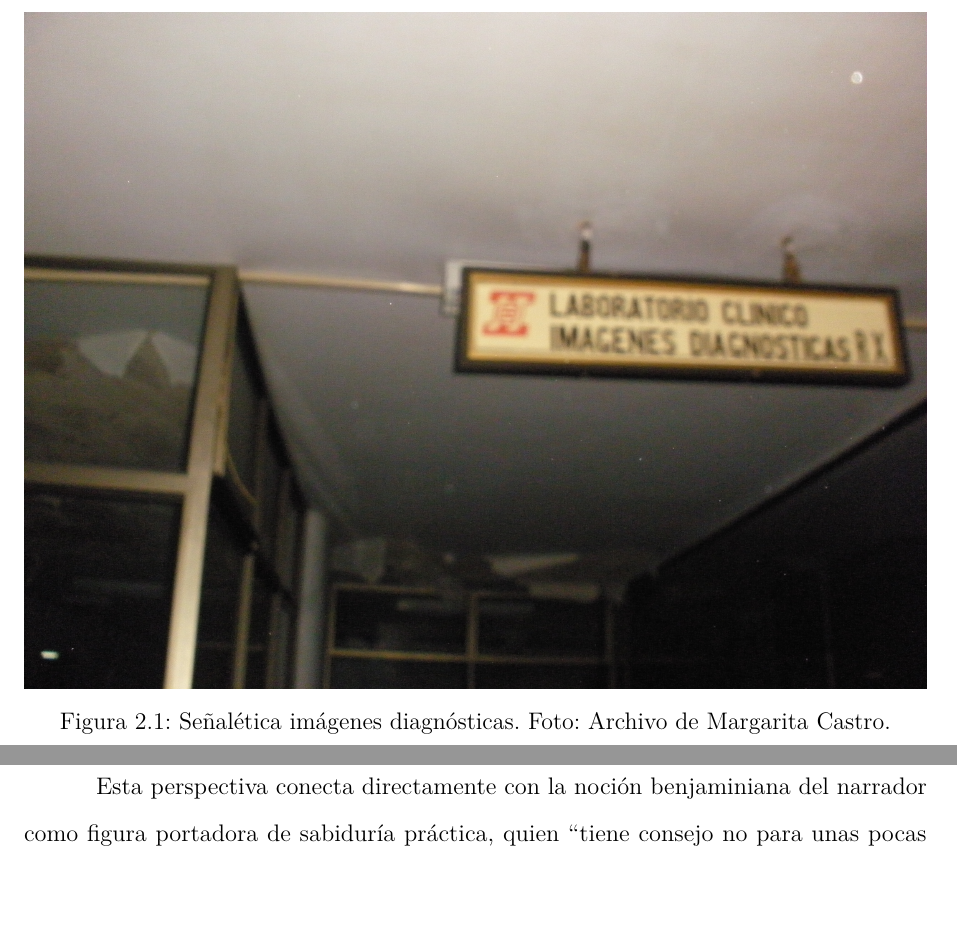
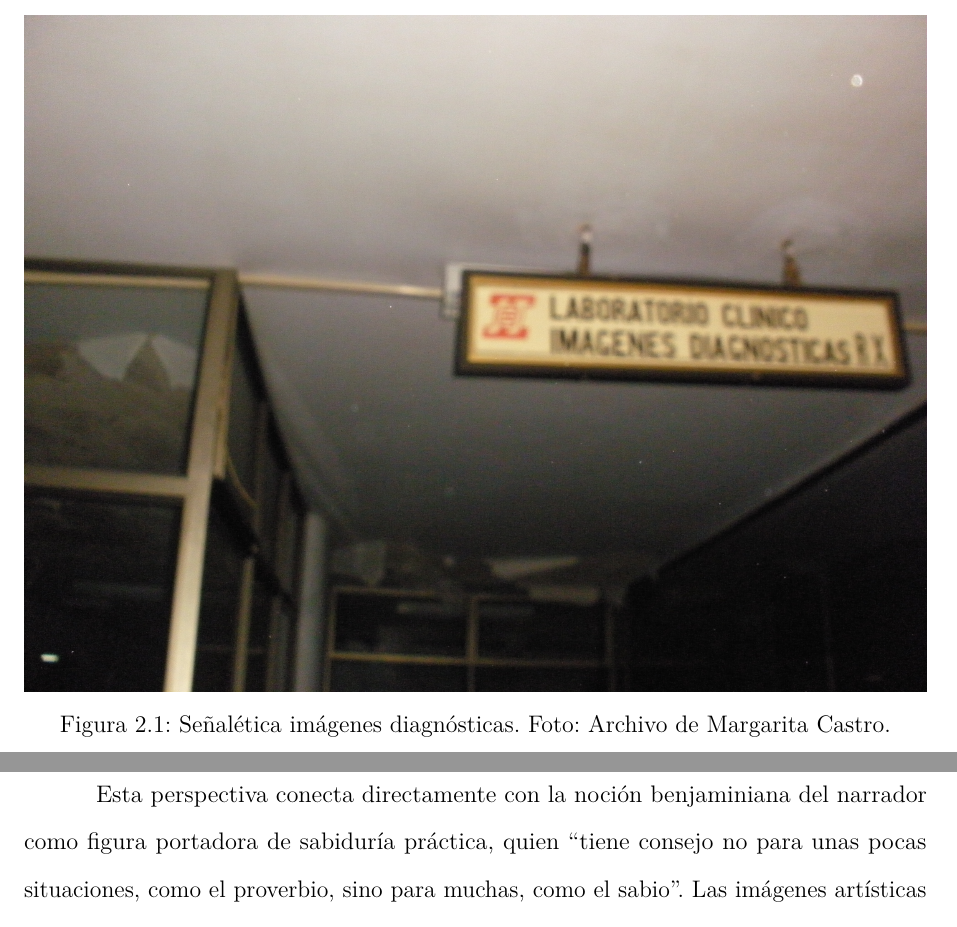
Before and after one commit to desarroyame/tesis-maestria, a LaTeX document (main.tex, which reads chapters/chapter_2.tex): two parts of pages 22 and 26 of 84 before the commit and two parts of pages 22 and 27 of 84 after it, joined at a grey line, cut so that both start at the same text, the shorter picture padded with empty space. Compiled offline with pdfLaTeX.

Commit message:
fix: latex

```diff
--- a/chapters/chapter_2.tex
+++ b/chapters/chapter_2.tex
@@ -24,7 +24,7 @@ Este estudio busca enfoques alternativos a la descripción iconográfica, incorp
     Sería necesario, pues, interrogarse también sobre lo que quiere decir, sobre lo que implica la palabra “síntoma”. Palabra difícil de delimitar: no designa una cosa aislada, ni incluso un proceso reductible a uno o dos vectores, o a un número preciso de componentes. Es una complejidad de segundo grado. No es lo mismo que un concepto semiológico o clínico, incluso cuando compromete una determinada comprensión de la emergencia (fenoménica) del sentido, e incluso si compromete una determinada comprensión de la pregnancia (estructural) de la disfuncionalidad. Esta noción denota por lo menos una doble paradoja, visual y temporal, cuyo interés resulta comprensible para nuestro campo de interrogación sobre las imágenes y el tiempo. \parencite[p. 63]{DidiHuberman2011}
 \end{quote}
 
-\begin{figure}[h!]
+\begin{figure}[htbp]
     \centering
     \includegraphics[width=\textwidth]{P7260115.jpg}
     \caption{Señalética imágenes diagnósticas. Foto: Archivo de Margarita Castro.}
```
Also changed, not shown: chapters/chapter_2.tex (2 more changed lines).
